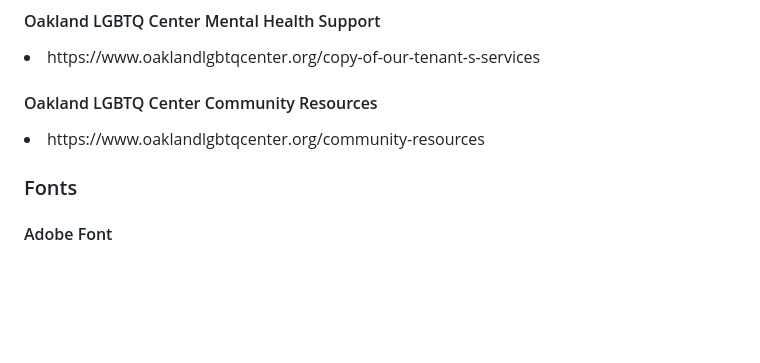
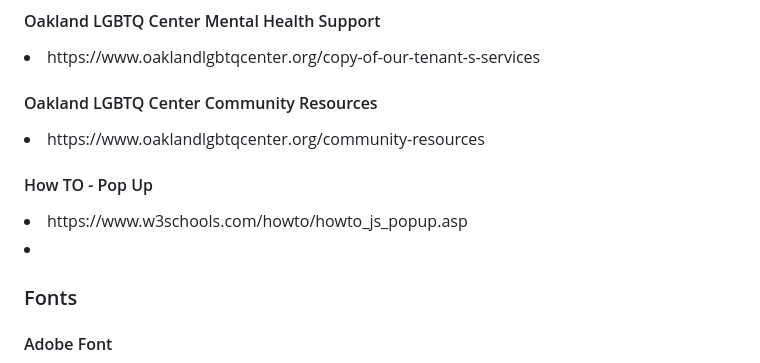
Before and after one commit to andrewxrojas/AndrewRojas_Festival_Concept, a Markdown page: README.md, the part around the change. GitHub-like rendering; blank space fills up the shorter version.

Commit message:
added a link to README.md

```diff
--- a/README.md
+++ b/README.md
@@ -46,6 +46,10 @@ The third and final page is dedicated to merchandise, embodying the spirit of Lo
 #### Oakland LGBTQ Center Community Resources
 <li>https://www.oaklandlgbtqcenter.org/community-resources</li>
 
+#### How TO - Pop Up
+<li>https://www.w3schools.com/howto/howto_js_popup.asp<li>
+
+
 ### Fonts
 #### Adobe Font
 <li> https://fonts.adobe.com/ </li>
```
